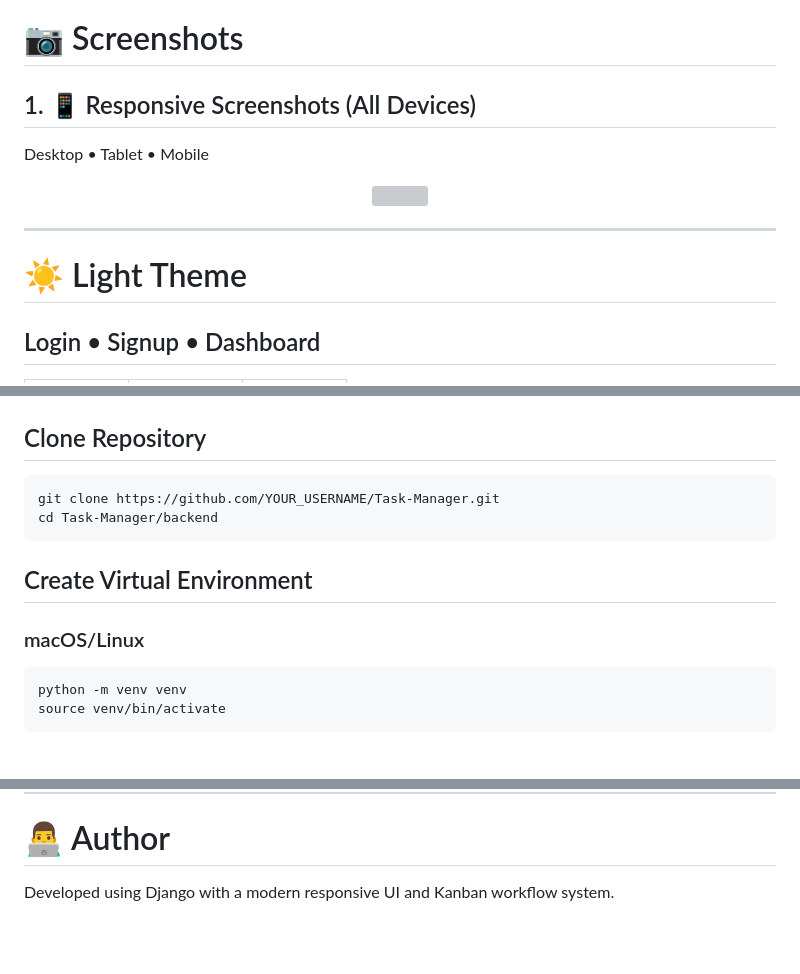
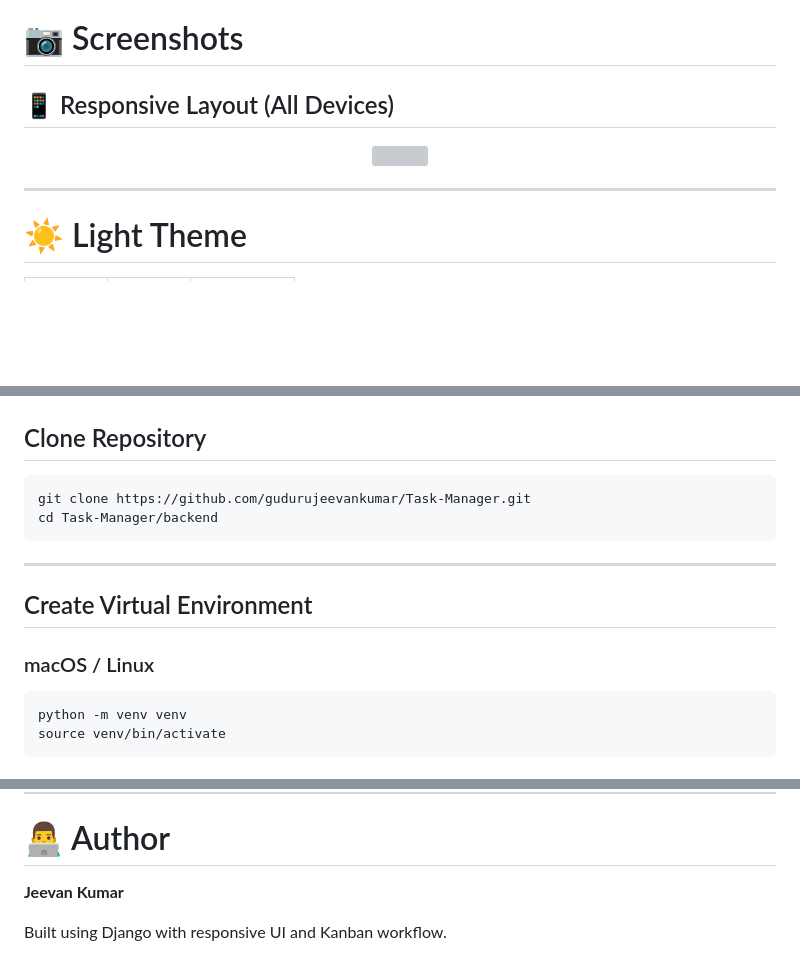
Before and after one commit to gudurujeevankumar/Task-Manager, a Markdown page: README.md, 3 parts joined by grey strips. Drawn GitHub-style; blank space fills up the shorter version; grey boxes are pictures that could not be loaded.

````diff
--- a/README.md
+++ b/README.md
@@ -102,8 +143,6 @@ Secure authentication using:
 
 # 📷 Screenshots
 
-## 1. 📱 Responsive Screenshots (All Devices)
-
-Desktop • Tablet • Mobile
+## 📱 Responsive Layout (All Devices)
 
 <p align="center">
@@ -114,8 +153,6 @@ Desktop • Tablet • Mobile
 
 # ☀️ Light Theme
 
-## Login • Signup • Dashboard
-
 <table>
 <tr>
 
@@ -171,13 +206,15 @@ Desktop • Tablet • Mobile
 ## Clone Repository
 
 ```bash
-git clone https://github.com/YOUR_USERNAME/Task-Manager.git
+git clone https://github.com/gudurujeevankumar/Task-Manager.git
 cd Task-Manager/backend
 ```
 
+---
+
 ## Create Virtual Environment
 
-### macOS/Linux
+### macOS / Linux
 
 ```bash
 python -m venv venv
@@ -285,4 +322,6 @@ Task-Manager
 
 # 👨‍💻 Author
 
-Developed using Django with a modern responsive UI and Kanban workflow system.
+**Jeevan Kumar**
+
+Built using Django with responsive UI and Kanban workflow.
````
Also changed, not shown: other parts of README.md (+78 -39 lines).
